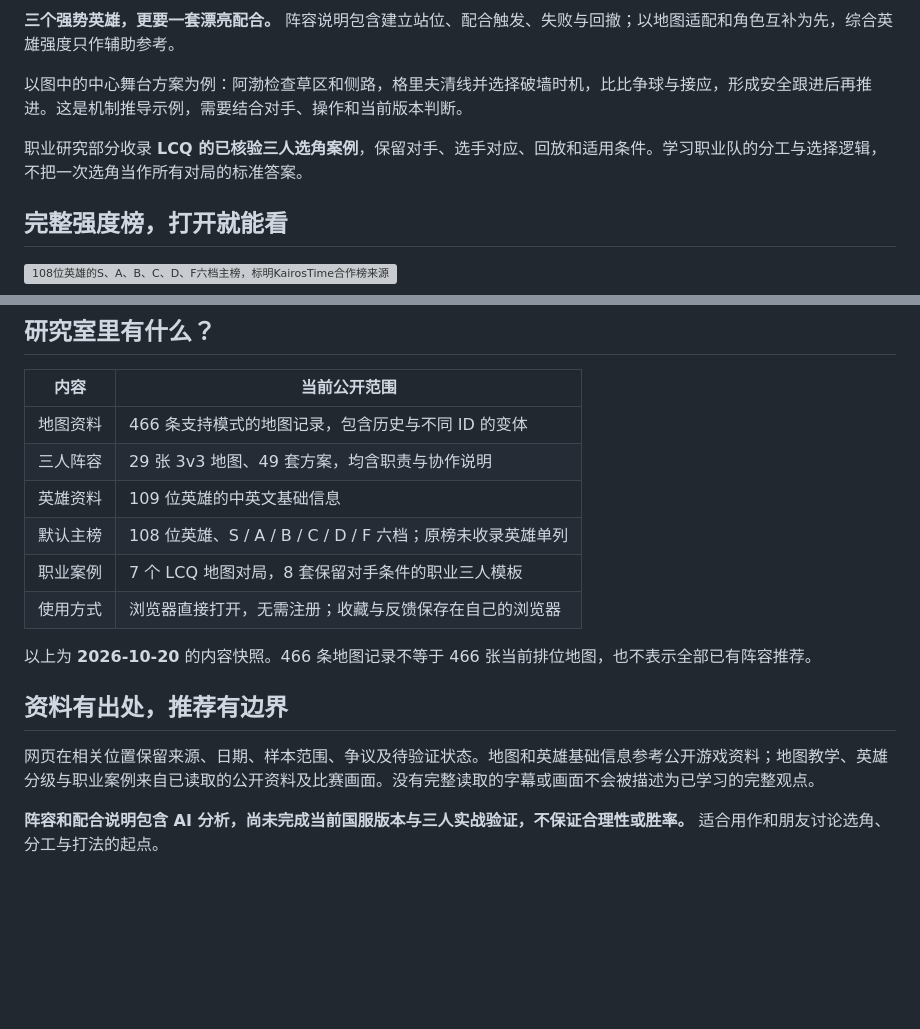
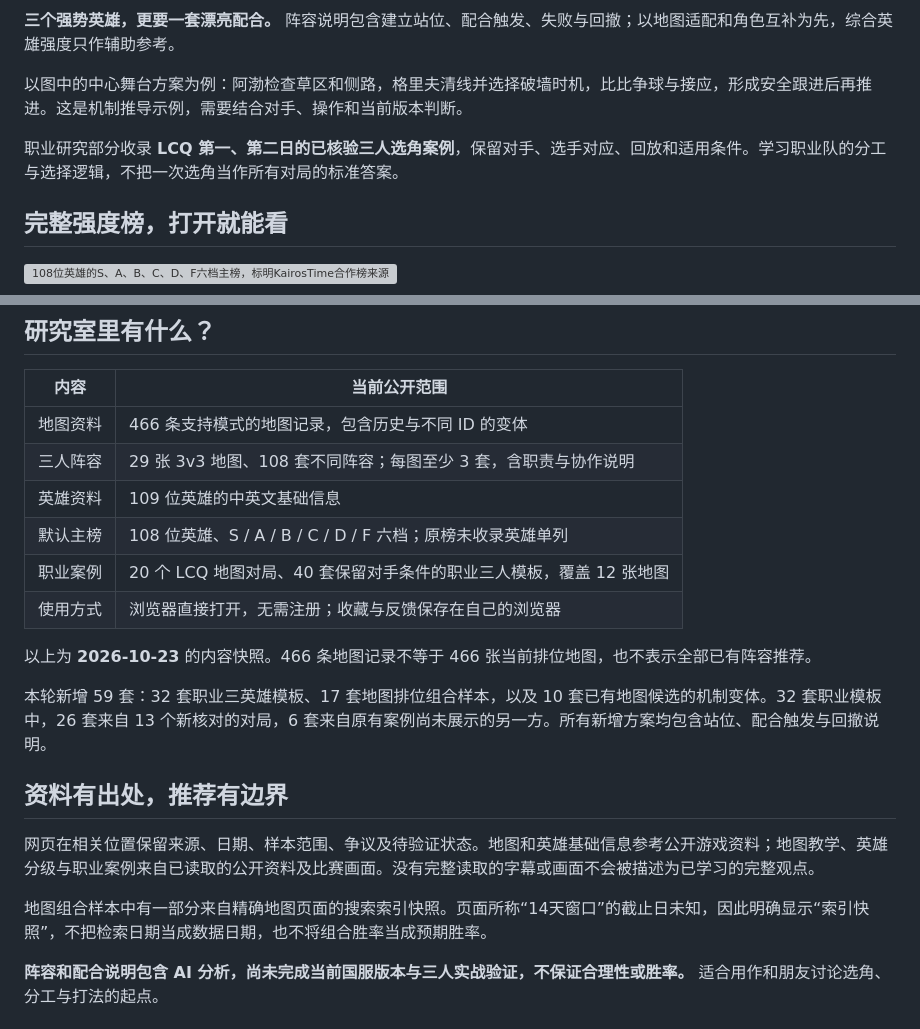
Before and after one commit to aNother1332/brawlstars-helper, a Markdown page: README.md, 2 parts joined by grey strips. Rendered like a GitHub page; blank space fills up the shorter version; grey boxes are pictures that could not be loaded.

```diff
--- a/README.md
+++ b/README.md
@@ -42,7 +42,7 @@
 
 以图中的中心舞台方案为例：阿渤检查草区和侧路，格里夫清线并选择破墙时机，比比争球与接应，形成安全跟进后再推进。这是机制推导示例，需要结合对手、操作和当前版本判断。
 
-职业研究部分收录 **LCQ 的已核验三人选角案例**，保留对手、选手对应、回放和适用条件。学习职业队的分工与选择逻辑，不把一次选角当作所有对局的标准答案。
+职业研究部分收录 **LCQ 第一、第二日的已核验三人选角案例**，保留对手、选手对应、回放和适用条件。学习职业队的分工与选择逻辑，不把一次选角当作所有对局的标准答案。
 
 ## 完整强度榜，打开就能看
 
@@ -59,17 +59,21 @@
 | 内容 | 当前公开范围 |
 | --- | --- |
 | 地图资料 | 466 条支持模式的地图记录，包含历史与不同 ID 的变体 |
-| 三人阵容 | 29 张 3v3 地图、49 套方案，均含职责与协作说明 |
+| 三人阵容 | 29 张 3v3 地图、108 套不同阵容；每图至少 3 套，含职责与协作说明 |
 | 英雄资料 | 109 位英雄的中英文基础信息 |
 | 默认主榜 | 108 位英雄、S / A / B / C / D / F 六档；原榜未收录英雄单列 |
-| 职业案例 | 7 个 LCQ 地图对局，8 套保留对手条件的职业三人模板 |
+| 职业案例 | 20 个 LCQ 地图对局、40 套保留对手条件的职业三人模板，覆盖 12 张地图 |
 | 使用方式 | 浏览器直接打开，无需注册；收藏与反馈保存在自己的浏览器 |
 
-以上为 **2026-10-20** 的内容快照。466 条地图记录不等于 466 张当前排位地图，也不表示全部已有阵容推荐。
+以上为 **2026-10-23** 的内容快照。466 条地图记录不等于 466 张当前排位地图，也不表示全部已有阵容推荐。
+
+本轮新增 59 套：32 套职业三英雄模板、17 套地图排位组合样本，以及 10 套已有地图候选的机制变体。32 套职业模板中，26 套来自 13 个新核对的对局，6 套来自原有案例尚未展示的另一方。所有新增方案均包含站位、配合触发与回撤说明。
 
 ## 资料有出处，推荐有边界
 
 网页在相关位置保留来源、日期、样本范围、争议及待验证状态。地图和英雄基础信息参考公开游戏资料；地图教学、英雄分级与职业案例来自已读取的公开资料及比赛画面。没有完整读取的字幕或画面不会被描述为已学习的完整观点。
+
+地图组合样本中有一部分来自精确地图页面的搜索索引快照。页面所称“14天窗口”的截止日未知，因此明确显示“索引快照”，不把检索日期当成数据日期，也不将组合胜率当成预期胜率。
 
 **阵容和配合说明包含 AI 分析，尚未完成当前国服版本与三人实战验证，不保证合理性或胜率。** 适合用作和朋友讨论选角、分工与打法的起点。
 
```
Also changed, not shown: showcase/squad.png, 5 other files.
